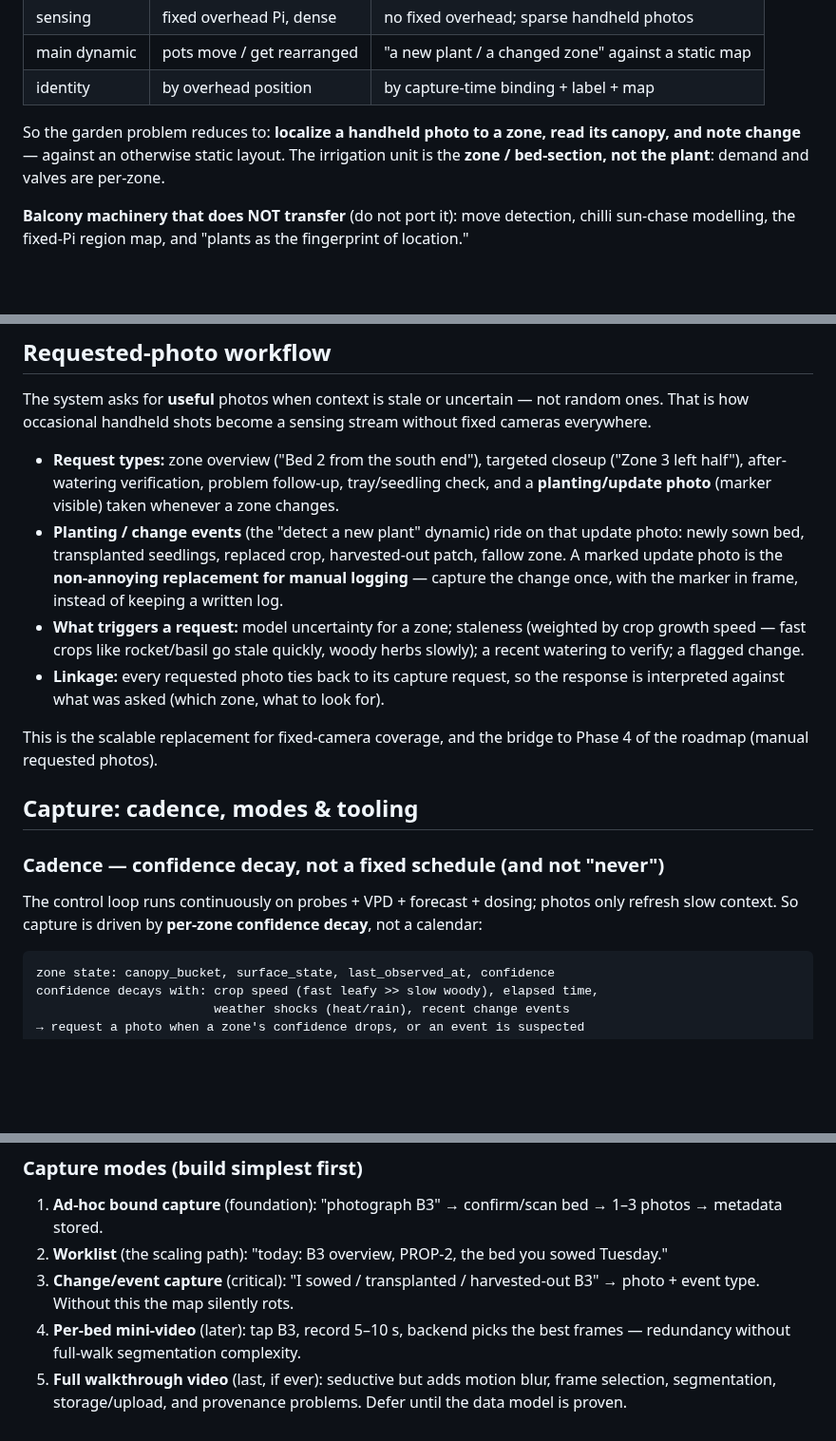
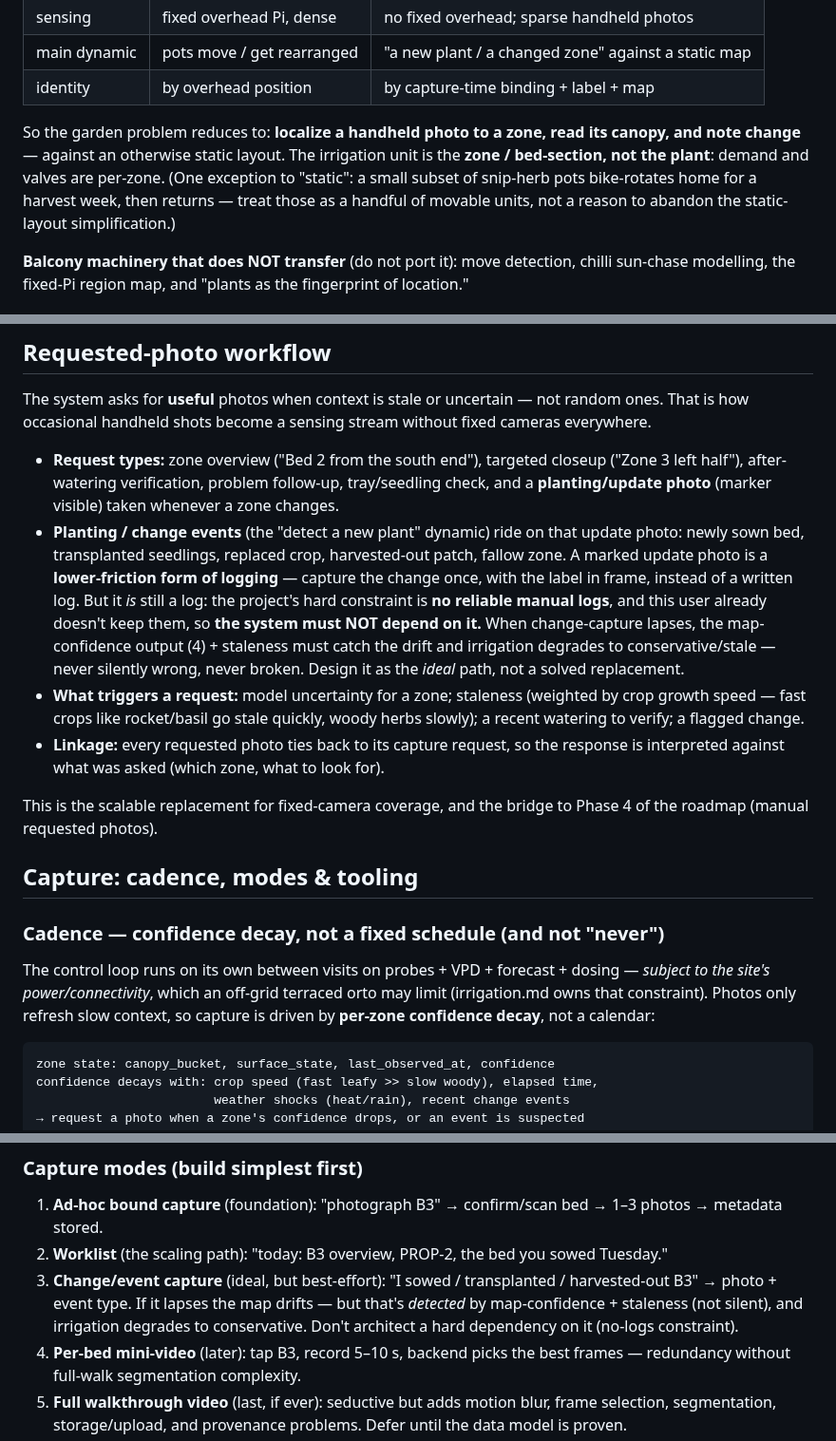
Before and after one commit to marcogallotta/plant-monitor, a Markdown page: docs/garden-sensing.md, 3 parts joined by grey strips. Shown at 95% size. GitHub-like rendering; blank space fills up the shorter version.

Commit message:
docs: reconcile garden-sensing with irrigation.md + pre-site plot reality
Verified claims against irrigation.md (it already owns no-logs, off-grid/power,
degrade-to-conservative, and 'auto-pump/valves'). Folding in the real ones:

- change-event capture reframed: it IS still a log, and the hard constraint is
  no reliable manual logs, so the system must NOT depend on it — map-confidence
  + staleness catch lapses and irrigation degrades to conservative, never silent
  or broken. Designed as the ideal path, not a solved replacement.
- irrigation.md: pre-site note that the candidate plot has pressurised mains
  water, so the unlock is likely solenoid valves on a pressurised/gravity line,
  not a pump (removes pump from the critical path; control logic unchanged)
- soften garden-sensing 'runs continuously' -> 'between visits, subject to site
  power/connectivity' (off-grid constraint lives in irrigation.md)
- plot figure: ~200 m² / ~3 terraces, year-1 ~100 m², terraces->beds; footnote
  that a small bike-rotated snip-herb pot subset breaks pure static-layout

````diff
--- a/docs/garden-sensing.md
+++ b/docs/garden-sensing.md
@@ -28,7 +29,9 @@ The balcony is research input, not the target. The garden inverts most of the ha
 
 So the garden problem reduces to: **localize a handheld photo to a zone, read its canopy, and note
 change** — against an otherwise static layout. The irrigation unit is the **zone / bed-section, not
-the plant**: demand and valves are per-zone.
+the plant**: demand and valves are per-zone. (One exception to "static": a small subset of
+snip-herb pots bike-rotates home for a harvest week, then returns — treat those as a handful of
+movable units, not a reason to abandon the static-layout simplification.)
 
 **Balcony machinery that does NOT transfer** (do not port it): move detection, chilli sun-chase
 modelling, the fixed-Pi region map, and "plants as the fingerprint of location."
@@ -112,8 +115,12 @@ how occasional handheld shots become a sensing stream without fixed cameras ever
   **planting/update photo** (marker visible) taken whenever a zone changes.
 - **Planting / change events** (the "detect a new plant" dynamic) ride on that update photo: newly
   sown bed, transplanted seedlings, replaced crop, harvested-out patch, fallow zone. A marked update
-  photo is the **non-annoying replacement for manual logging** — capture the change once, with the
-  marker in frame, instead of keeping a written log.
+  photo is a **lower-friction form of logging** — capture the change once, with the label in frame,
+  instead of a written log. But it _is_ still a log: the project's hard constraint is **no reliable
+  manual logs**, and this user already doesn't keep them, so **the system must NOT depend on it.**
+  When change-capture lapses, the map-confidence output (4) + staleness must catch the drift and
+  irrigation degrades to conservative/stale — never silently wrong, never broken. Design it as the
+  _ideal_ path, not a solved replacement.
 - **What triggers a request:** model uncertainty for a zone; staleness (weighted by crop growth
   speed — fast crops like rocket/basil go stale quickly, woody herbs slowly); a recent watering to
   verify; a flagged change.
@@ -127,8 +134,10 @@ roadmap (manual requested photos).
 
 ### Cadence — confidence decay, not a fixed schedule (and not "never")
 
-The control loop runs continuously on probes + VPD + forecast + dosing; photos only refresh slow
-context. So capture is driven by **per-zone confidence decay**, not a calendar:
+The control loop runs on its own between visits on probes + VPD + forecast + dosing — _subject to the
+site's power/connectivity_, which an off-grid terraced orto may limit (irrigation.md owns that
+constraint). Photos only refresh slow context, so capture is driven by **per-zone confidence decay**,
+not a calendar:
 
 ```text
 zone state: canopy_bucket, surface_state, last_observed_at, confidence
@@ -165,8 +174,10 @@ routine irrigation sweep stays cheap.
 1. **Ad-hoc bound capture** (foundation): "photograph B3" → confirm/scan bed → 1–3 photos → metadata
    stored.
 2. **Worklist** (the scaling path): "today: B3 overview, PROP-2, the bed you sowed Tuesday."
-3. **Change/event capture** (critical): "I sowed / transplanted / harvested-out B3" → photo + event
-   type. Without this the map silently rots.
+3. **Change/event capture** (ideal, but best-effort): "I sowed / transplanted / harvested-out B3" →
+   photo + event type. If it lapses the map drifts — but that's _detected_ by map-confidence +
+   staleness (not silent), and irrigation degrades to conservative. Don't architect a hard
+   dependency on it (no-logs constraint).
 4. **Per-bed mini-video** (later): tap B3, record 5–10 s, backend picks the best frames — redundancy
    without full-walk segmentation complexity.
 5. **Full walkthrough video** (last, if ever): seductive but adds motion blur, frame selection,
````
Also changed, not shown: other parts of docs/garden-sensing.md (+2 -1 lines), docs/irrigation.md (+6 -0 lines).
